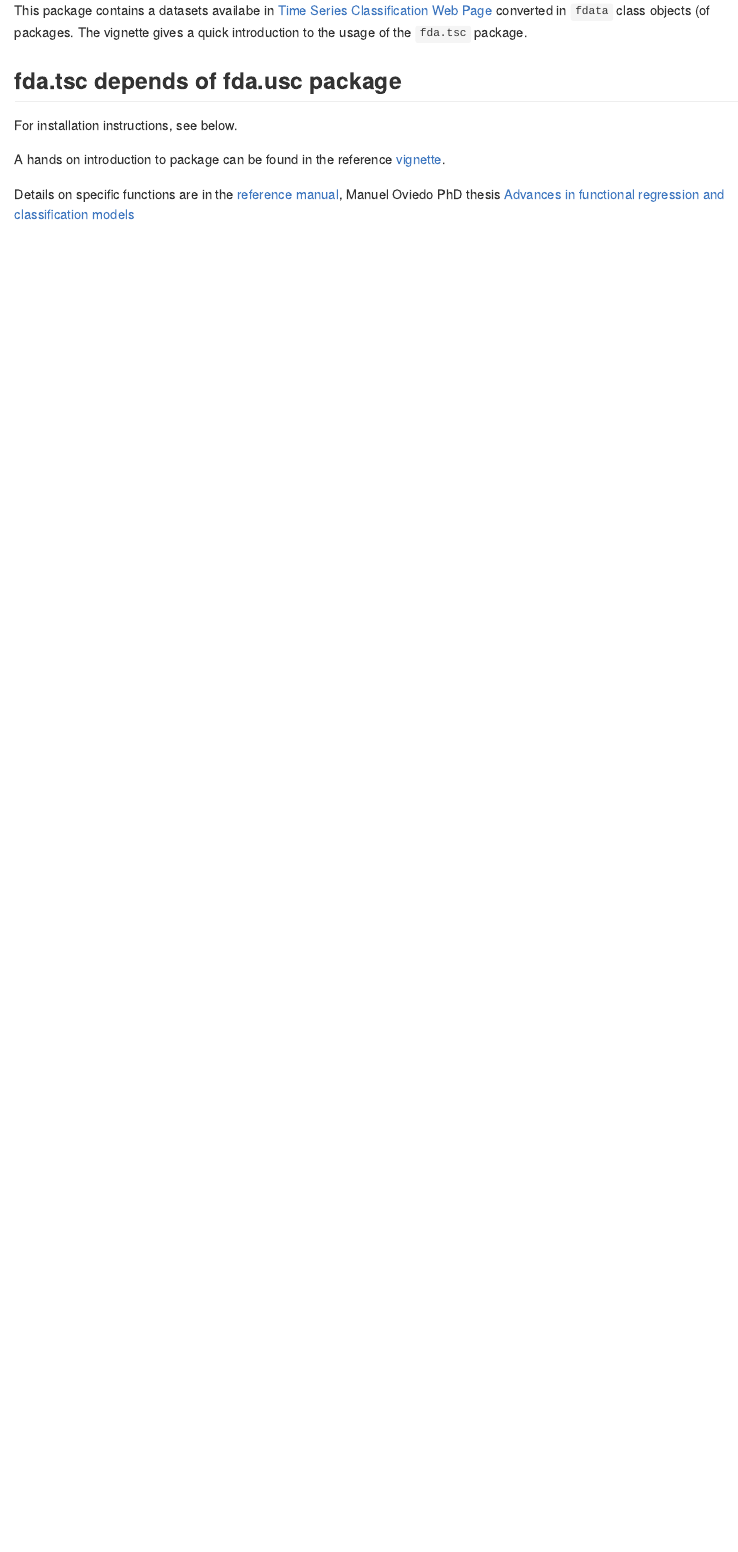
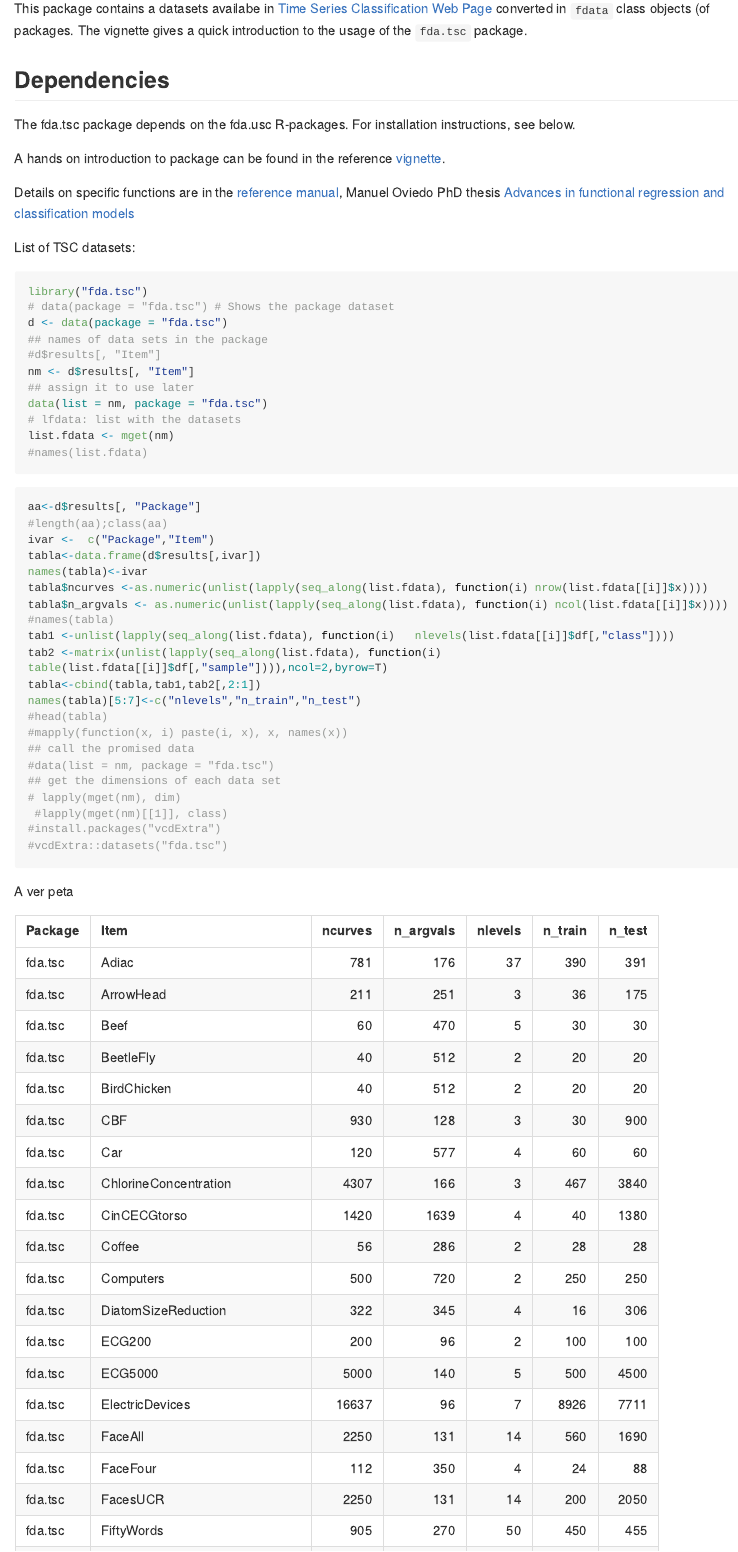
Before and after one commit to moviedo5/fda.tsc, an R Markdown document (README.Rmd): the page in a window 1100 px wide, from 450 px down before the commit and from 430 px down after it, so that both start at the same text. The pictures show the output file README.md that the author committed with the source, drawn offline in the style of GitHub; long lines of code are wrapped.

Commit message:
Functional Data Sets for Time Series Classification

````diff
--- a/README.Rmd
+++ b/README.Rmd
@@ -53,9 +52,8 @@ This package contains a datasets availabe in
 [Time Series Classification Web Page](http://timeseriesclassification.com/dataset.php) converted in `fdata` class objects (of  \code{fda.usc} packages.   The vignette gives a quick introduction to the usage of the `fda.tsc` package.
 
 
-
-## fda.tsc depends of fda.usc package
-For installation instructions, see below.
+## Dependencies
+The fda.tsc package depends on the fda.usc R-packages. For installation instructions, see below.
 
 A hands on introduction to \code{fda.usc} package can be found in the reference [vignette](https://www.jstatsoft.org/index.php/jss/article/view/v051i04/v51i04.pdf).
 
@@ -78,11 +76,32 @@ list.fdata <- mget(nm)
 #names(list.fdata)
 ```
 
-
-<!--
-(https://minerva.usc.es/xmlui/bitstream/handle/10347/18236/rep_1734.pdf?sequence=1&isAllowed=y)
-
--->
+```{r, eval = TRUE,message=FALSE,warning=FALSE}
+aa<-d$results[, "Package"]
+#length(aa);class(aa)
+ivar <-  c("Package","Item")
+tabla<-data.frame(d$results[,ivar])
+names(tabla)<-ivar
+tabla$ncurves <-as.numeric(unlist(lapply(seq_along(list.fdata), function(i) nrow(list.fdata[[i]]$x))))
+tabla$n_argvals <- as.numeric(unlist(lapply(seq_along(list.fdata), function(i) ncol(list.fdata[[i]]$x))))
+#names(tabla)
+tab1 <-unlist(lapply(seq_along(list.fdata), function(i)   nlevels(list.fdata[[i]]$df[,"class"])))
+tab2 <-matrix(unlist(lapply(seq_along(list.fdata), function(i)   table(list.fdata[[i]]$df[,"sample"]))),ncol=2,byrow=T)
+tabla<-cbind(tabla,tab1,tab2[,2:1])
+names(tabla)[5:7]<-c("nlevels","n_train","n_test")
+#head(tabla)
+#mapply(function(x, i) paste(i, x), x, names(x))
+## call the promised data
+#data(list = nm, package = "fda.tsc")
+## get the dimensions of each data set
+# lapply(mget(nm), dim)
+ #lapply(mget(nm)[[1]], class)
+#install.packages("vcdExtra")
+#vcdExtra::datasets("fda.tsc")
+```
 
 
+A ver peta
 
+```{r, eval = TRUE,message=FALSE,warning=FALSE, echo=FALSE}
+library(knitr)
@@ -91,8 +110 @@ list.fdata <- mget(nm)
-## https://archive.ics.uci.edu/ml/datasets.html
--->
-
-<!-- This is a basic example which shows you how to solve a common problem: -->
-
-<!-- ```{r example} -->
-<!-- ## basic example code -->
-<!-- ``` -->
+```
````
Also changed, not shown: vignettes/fda.tsc.Rmd (+34 -12 lines), README.md, README.Rmd (3 more changed lines), 1 other file.
